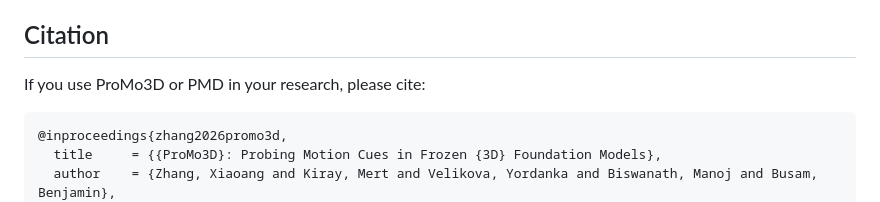
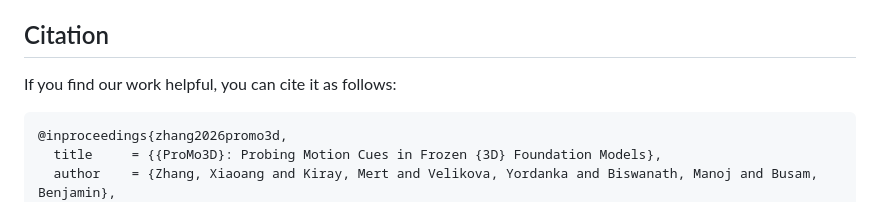
Before and after one commit to Xiaoang0211/ProMo3D, a Markdown page: README.md, the part around the change. Rendered like a GitHub page.

Commit message:
Refine citation guidance

````diff
--- a/README.md
+++ b/README.md
@@ -149,7 +149,7 @@ The project page is maintained separately in the [website repository](https://gi
 
 ## Citation
 
-If you use ProMo3D or PMD in your research, please cite:
+If you find our work helpful, you can cite it as follows:
 
 ```bibtex
 @inproceedings{zhang2026promo3d,
````
